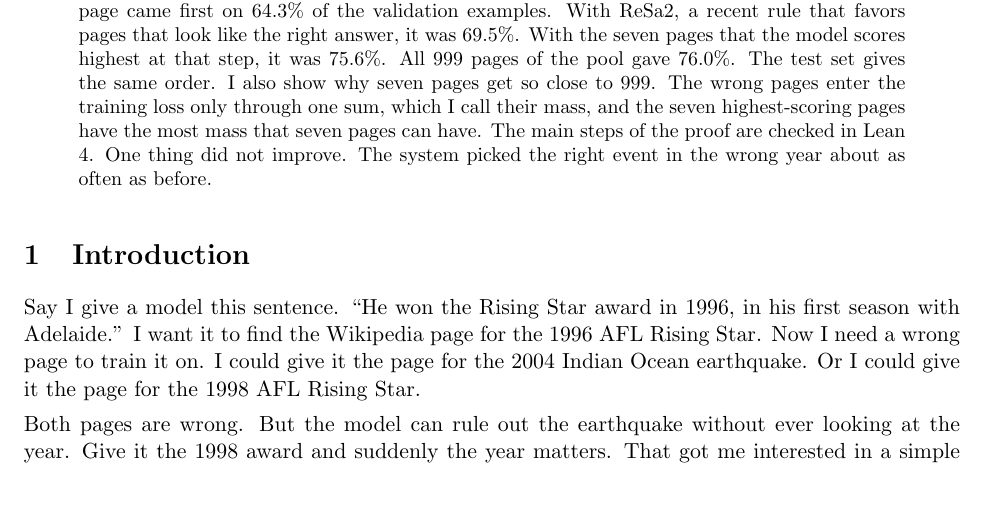
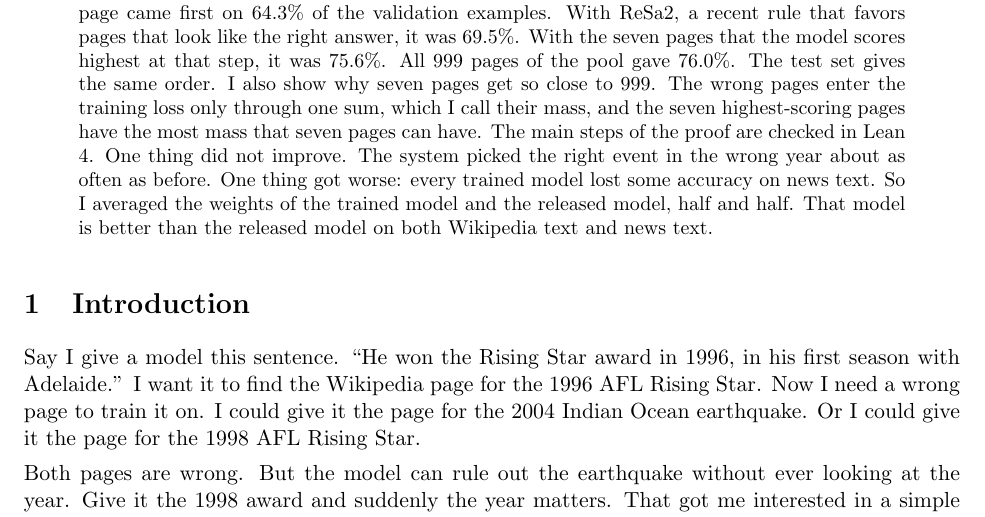
Before and after one commit to Ikana/resa2el, a LaTeX paper (docs/paper/paper.tex): part of page 1 of 16, cut so that both start at the same text, the shorter picture padded with empty space. Compiled offline with pdfLaTeX.

Commit message:
Paper: abstract says what the 50% weight mix is
Co-Authored-By: Claude Fable 5.2 <noreply@anthropic.com>

```diff
--- a/docs/paper/paper.tex
+++ b/docs/paper/paper.tex
@@ -43,7 +43,7 @@ I am interested in sampling because it is the first step of training a machine l
 
 EVELINK turns the mention and each Wikipedia page into a vector, a semantic embedding, and returns the pages whose vectors are closest to the mention. Yu et al. report that it gets some cases wrong when two events are similar and differ in one specific detail. Often that detail is the year. During training the system sees the right page next to a few wrong pages. I try to improve the training by choosing those wrong pages with more care, so that each one carries more information about what not to do.
 
-I started each run from the same released model and trained it for 1,500 updates with seven wrong pages for each mention. With seven random pages from a pool of candidates, the right page came first on 64.3\% of the validation examples. With ReSa2, a recent rule that favors pages that look like the right answer, it was 69.5\%. With the seven pages that the model scores highest at that step, it was 75.6\%. All 999 pages of the pool gave 76.0\%. The test set gives the same order. I also show why seven pages get so close to 999. The wrong pages enter the training loss only through one sum, which I call their mass, and the seven highest-scoring pages have the most mass that seven pages can have. The main steps of the proof are checked in Lean 4. One thing did not improve. The system picked the right event in the wrong year about as often as before.
+I started each run from the same released model and trained it for 1,500 updates with seven wrong pages for each mention. With seven random pages from a pool of candidates, the right page came first on 64.3\% of the validation examples. With ReSa2, a recent rule that favors pages that look like the right answer, it was 69.5\%. With the seven pages that the model scores highest at that step, it was 75.6\%. All 999 pages of the pool gave 76.0\%. The test set gives the same order. I also show why seven pages get so close to 999. The wrong pages enter the training loss only through one sum, which I call their mass, and the seven highest-scoring pages have the most mass that seven pages can have. The main steps of the proof are checked in Lean 4. One thing did not improve. The system picked the right event in the wrong year about as often as before. One thing got worse: every trained model lost some accuracy on news text. So I averaged the weights of the trained model and the released model, half and half. That model is better than the released model on both Wikipedia text and news text.
 \end{abstract}
 
 \section{Introduction}
```
Also changed, not shown: docs/paper/paper.pdf.
